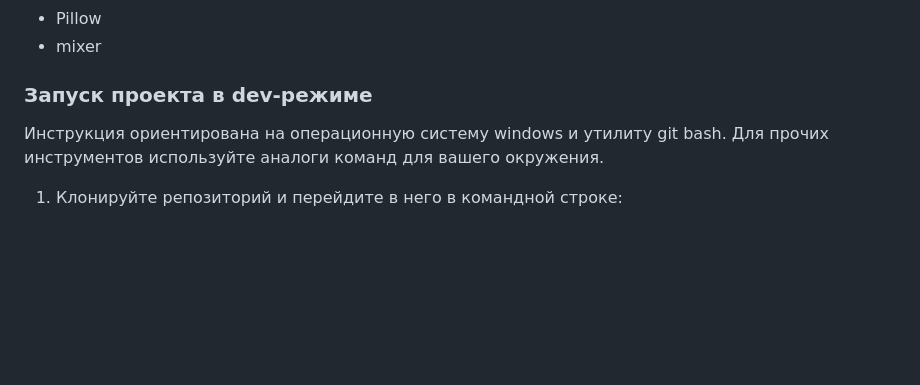
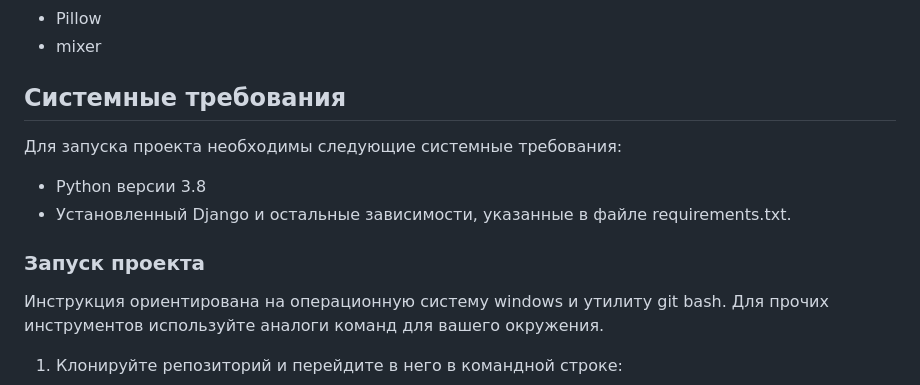
Before and after one commit to VlKazmin/hw05_final, a Markdown page: README.md, the part around the change. Rendered like a GitHub page; blank space fills up the shorter version.

```diff
--- a/README.md
+++ b/README.md
@@ -13,7 +13,12 @@
 - Pillow
 - mixer
 
-### **Запуск проекта в dev-режиме**
+## Системные требования
+Для запуска проекта необходимы следующие системные требования:
+- Python версии 3.8
+- Установленный Django и остальные зависимости, указанные в файле requirements.txt.
+
+### **Запуск проекта**
 Инструкция ориентирована на операционную систему windows и утилиту git bash.
 Для прочих инструментов используйте аналоги команд для вашего окружения.
 
```
